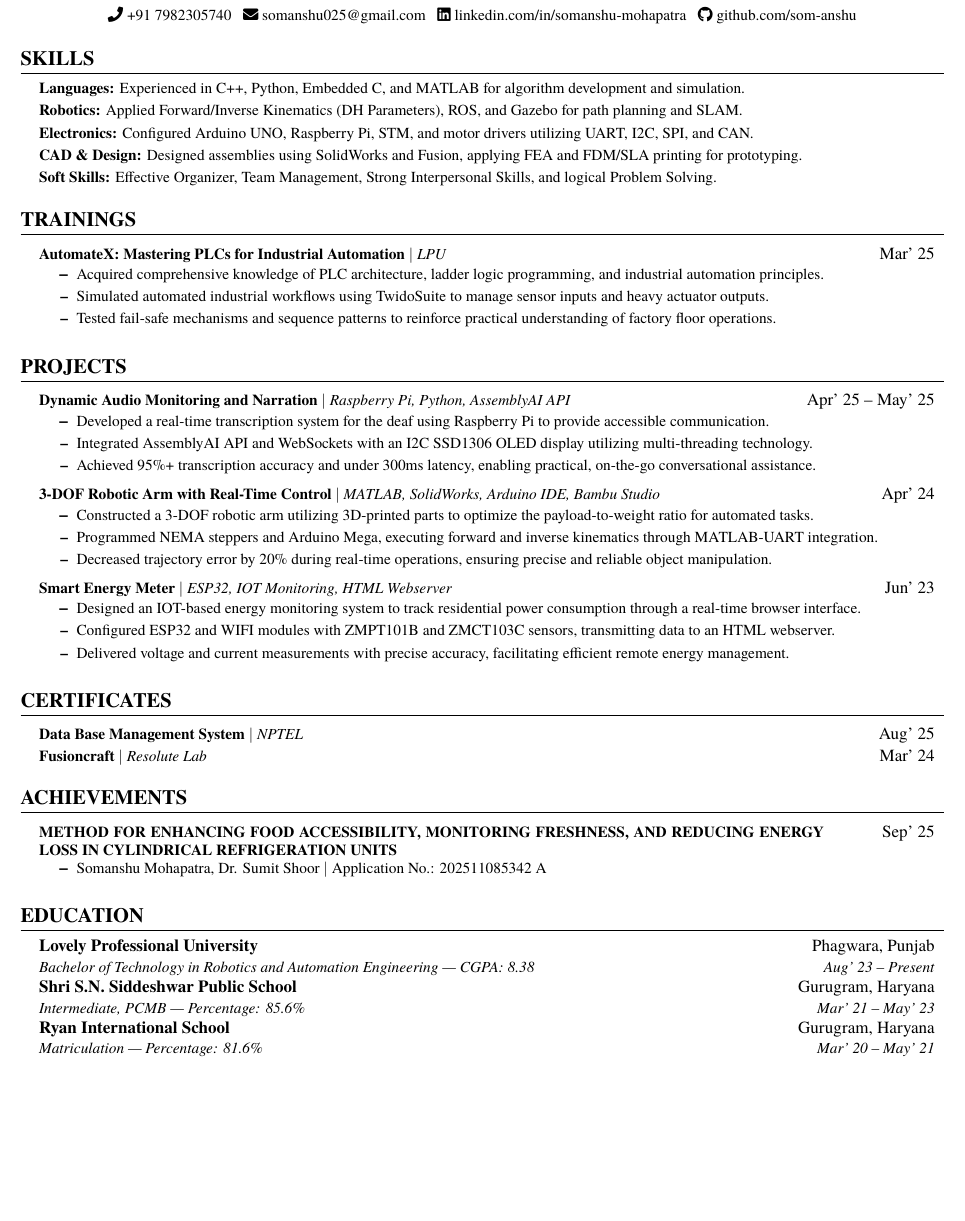
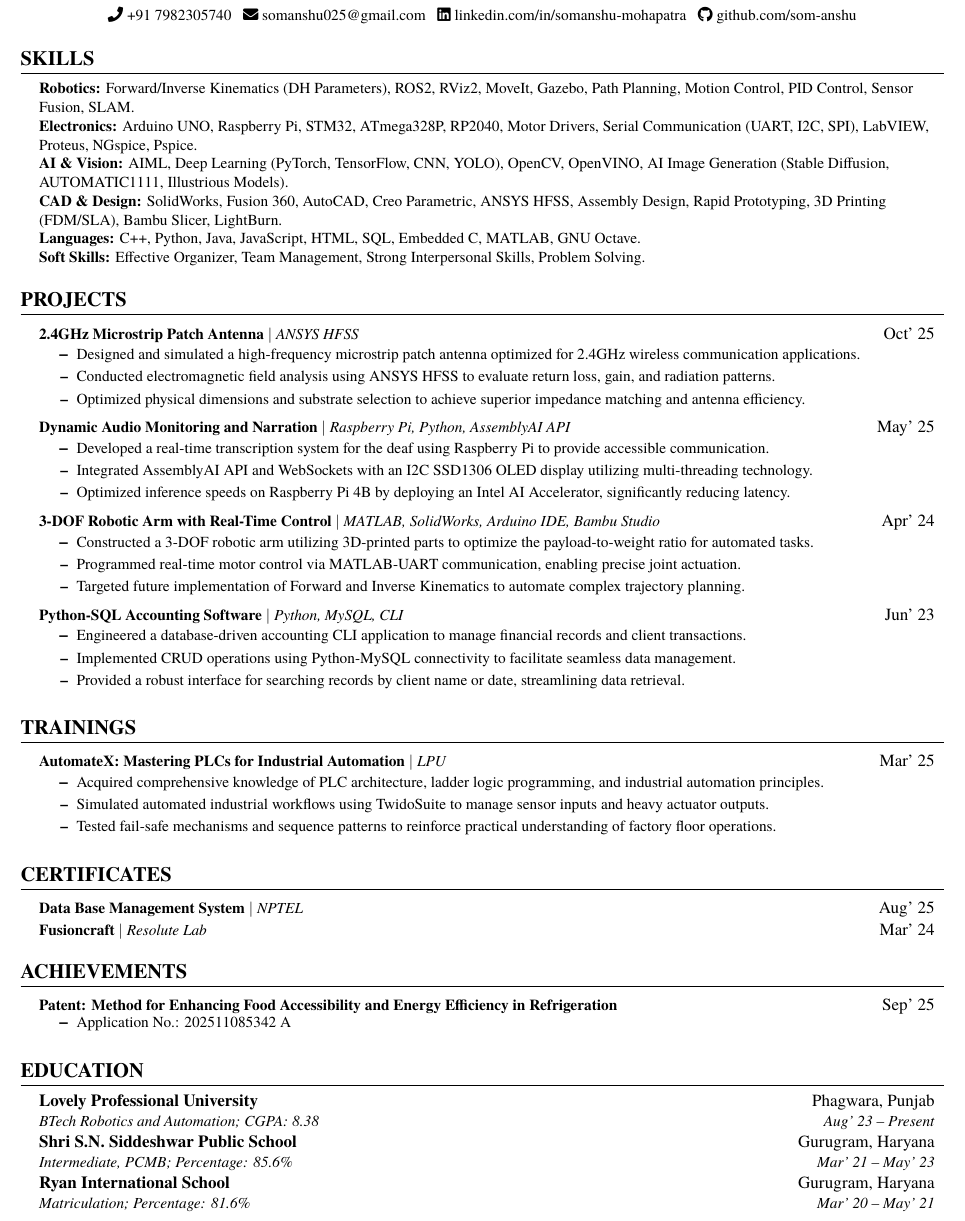
Before and after one commit to som-anshu/resume-lpu, a LaTeX document (12307077_Somanshu_Specialized/main.tex): part of the page, cut so that both start at the same text, the shorter picture padded with empty space. Compiled offline with XeLaTeX; a missing font is replaced by an installed copy or a similar font.

Commit message:
update specialized CV

```diff
--- a/12307077_Somanshu_Specialized/main.tex
+++ b/12307077_Somanshu_Specialized/main.tex
@@ -5,6 +5,7 @@
 \usepackage{titlesec}
 \usepackage{marvosym}
 \usepackage[usenames,dvipsnames]{color}
+\usepackage{verbatim}
 \usepackage{enumitem}
 \usepackage[hidelinks]{hyperref}
 \usepackage{fancyhdr}
@@ -81,20 +82,54 @@
 \section{Skills}
  \begin{itemize}[leftmargin=0.15in, label={}]
     \small{\item{
-     \textbf{Languages:}{ Experienced in C++, Python, Embedded C, and MATLAB for algorithm development and simulation.} \\ \vspace{2pt}
-     \textbf{Robotics:}{ Applied Forward/Inverse Kinematics (DH Parameters), ROS, and Gazebo for path planning and SLAM.} \\ \vspace{2pt}
-     \textbf{Electronics:}{ Configured Arduino UNO, Raspberry Pi, STM, and motor drivers utilizing UART, I2C, SPI, and CAN.} \\ \vspace{2pt}
-     \textbf{CAD \& Design:}{ Designed assemblies using SolidWorks and Fusion, applying FEA and FDM/SLA printing for prototyping.} \\ \vspace{2pt}
-     \textbf{Soft Skills:}{ Effective Organizer, Team Management, Strong Interpersonal Skills, and logical Problem Solving.}
+     \textbf{Robotics:}{ Forward/Inverse Kinematics (DH Parameters), ROS2, RViz2, MoveIt, Gazebo, Path Planning, Motion Control, PID Control, Sensor Fusion, SLAM.} \\
+     \textbf{Electronics:}{ Arduino UNO, Raspberry Pi, STM32, ATmega328P, RP2040, Motor Drivers, Serial Communication (UART, I2C, SPI), LabVIEW, Proteus, NGspice, Pspice.} \\
+     \textbf{AI \& Vision:}{ AIML, Deep Learning (PyTorch, TensorFlow, CNN, YOLO), OpenCV, OpenVINO, AI Image Generation (Stable Diffusion, AUTOMATIC1111, Illustrious Models).} \\
+     \textbf{CAD \& Design:}{ SolidWorks, Fusion 360, AutoCAD, Creo Parametric, ANSYS HFSS, Assembly Design, Rapid Prototyping, 3D Printing (FDM/SLA), Bambu Slicer, LightBurn.} \\
+     \textbf{Languages:}{ C++, Python, Java, JavaScript, HTML, SQL, Embedded C, MATLAB, GNU Octave.} \\
+     \textbf{Soft Skills:}{ Effective Organizer, Team Management, Strong Interpersonal Skills, Problem Solving.}
     }}
  \end{itemize}
 \vspace{-8pt}
+
+%-----------PROJECTS-----------
+\section{Projects}
+    \resumeSubHeadingListStart
+      \resumeProjectHeading
+          {\textbf{\href{https://github.com/som-anshu/2.4GHz-microstrip-patch-antenna}{2.4GHz Microstrip Patch Antenna}} $|$ \emph{ANSYS HFSS}}{Oct' 25}
+          \resumeItemListStart
+            \resumeItem{Designed and simulated a high-frequency microstrip patch antenna optimized for 2.4GHz wireless communication applications.}
+            \resumeItem{Conducted electromagnetic field analysis using ANSYS HFSS to evaluate return loss, gain, and radiation patterns.}
+            \resumeItem{Optimized physical dimensions and substrate selection to achieve superior impedance matching and antenna efficiency.}
+          \resumeItemListEnd
+      \resumeProjectHeading
+          {\textbf{\href{https://github.com/som-anshu/damn}{Dynamic Audio Monitoring and Narration}} $|$ \emph{Raspberry Pi, Python, AssemblyAI API}}{May' 25}
+          \resumeItemListStart
+            \resumeItem{Developed a real-time transcription system for the deaf using Raspberry Pi to provide accessible communication.}
+            \resumeItem{Integrated AssemblyAI API and WebSockets with an I2C SSD1306 OLED display utilizing multi-threading technology.}
+            \resumeItem{Optimized inference speeds on Raspberry Pi 4B by deploying an Intel AI Accelerator, significantly reducing latency.}
+          \resumeItemListEnd
+      \resumeProjectHeading
+          {\textbf{\href{https://github.com/som-anshu/MATLAB-controlled-robotic-manipulator}{3-DOF Robotic Arm with Real-Time Control}} $|$ \emph{MATLAB, SolidWorks, Arduino IDE, Bambu Studio}}{Apr' 24}
+          \resumeItemListStart
+            \resumeItem{Constructed a 3-DOF robotic arm utilizing 3D-printed parts to optimize the payload-to-weight ratio for automated tasks.}
+            \resumeItem{Programmed real-time motor control via MATLAB-UART communication, enabling precise joint actuation.}
+            \resumeItem{Targeted future implementation of Forward and Inverse Kinematics to automate complex trajectory planning.}
+          \resumeItemListEnd
+      \resumeProjectHeading
+          {\textbf{\href{https://github.com/som-anshu/python-mysql-accounting}{Python-SQL Accounting Software}} $|$ \emph{Python, MySQL, CLI}}{Jun' 23}
+          \resumeItemListStart
+            \resumeItem{Engineered a database-driven accounting CLI application to manage financial records and client transactions.}
+            \resumeItem{Implemented CRUD operations using Python-MySQL connectivity to facilitate seamless data management.}
+            \resumeItem{Provided a robust interface for searching records by client name or date, streamlining data retrieval.}
+          \resumeItemListEnd
+    \resumeSubHeadingListEnd
 
 %-----------TRAININGS-----------
 \section{Trainings}
   \resumeSubHeadingListStart
     \resumeProjectHeading
-      {\textbf{AutomateX: Mastering PLCs for Industrial Automation} $|$ \href{https://drive.google.com/file/d/1PUqcvq8SkgS4APbpqYSwzsYsXNxvOywR/view?usp=drive_link}{\emph{LPU}}}{Mar' 25}
+      {\textbf{\href{https://drive.google.com/file/d/1PUqcvq8SkgS4APbpqYSwzsYsXNxvOywR/view?usp=drive_link}{AutomateX: Mastering PLCs for Industrial Automation}} $|$ \emph{LPU}}{Mar' 25}
       \resumeItemListStart
         \resumeItem{Acquired comprehensive knowledge of PLC architecture, ladder logic programming, and industrial automation principles.}
         \resumeItem{Simulated automated industrial workflows using TwidoSuite to manage sensor inputs and heavy actuator outputs.}
@@ -102,49 +137,23 @@
       \resumeItemListEnd
   \resumeSubHeadingListEnd
 
-%-----------PROJECTS-----------
-\section{Projects}
-    \resumeSubHeadingListStart
-      \resumeProjectHeading
-          {\textbf{\href{https://github.com/som-anshu/damn}{Dynamic Audio Monitoring and Narration}} $|$ \emph{Raspberry Pi, Python, AssemblyAI API}}{Apr' 25 -- May' 25}
-          \resumeItemListStart
-            \resumeItem{Developed a real-time transcription system for the deaf using Raspberry Pi to provide accessible communication.}
-            \resumeItem{Integrated AssemblyAI API and WebSockets with an I2C SSD1306 OLED display utilizing multi-threading technology.}
-            \resumeItem{Achieved 95\%+ transcription accuracy and under 300ms latency, enabling practical, on-the-go conversational assistance.}
-          \resumeItemListEnd
-      \resumeProjectHeading
-          {\textbf{\href{https://github.com/som-anshu/MATLAB-controlled-robotic-manipulator}{3-DOF Robotic Arm with Real-Time Control}} $|$ \emph{MATLAB, SolidWorks, Arduino IDE, Bambu Studio}}{Apr' 24}
-          \resumeItemListStart
-            \resumeItem{Constructed a 3-DOF robotic arm utilizing 3D-printed parts to optimize the payload-to-weight ratio for automated tasks.}
-            \resumeItem{Programmed NEMA steppers and Arduino Mega, executing forward and inverse kinematics through MATLAB-UART integration.}
-            \resumeItem{Decreased trajectory error by 20\% during real-time operations, ensuring precise and reliable object manipulation.}
-          \resumeItemListEnd
-      \resumeProjectHeading
-          {\textbf{\href{https://github.com/som-anshu}{Smart Energy Meter}} $|$ \emph{ESP32, IOT Monitoring, HTML Webserver}}{Jun' 23}
-          \resumeItemListStart
-            \resumeItem{Designed an IOT-based energy monitoring system to track residential power consumption through a real-time browser interface.}
-            \resumeItem{Configured ESP32 and WIFI modules with ZMPT101B and ZMCT103C sensors, transmitting data to an HTML webserver.}
-            \resumeItem{Delivered voltage and current measurements with precise accuracy, facilitating efficient remote energy management.}
-          \resumeItemListEnd
-    \resumeSubHeadingListEnd
-
 %-----------CERTIFICATES-----------
 \section{Certificates}
     \resumeSubHeadingListStart
       \resumeProjectHeading
-        {\textbf{Data Base Management System} $|$ \href{https://drive.google.com/file/d/1cPZTNh-I-6y_1j0XR1dyLbr4Padv7GvN/view?usp=drive_link}{\emph{NPTEL}}}{Aug' 25}
+        {\textbf{\href{https://drive.google.com/file/d/1cPZTNh-I-6y_1j0XR1dyLbr4Padv7GvN/view?usp=drive_link}{Data Base Management System}} $|$ \emph{NPTEL}}{Aug' 25}
       \resumeProjectHeading
-        {\textbf{Fusioncraft} $|$ \href{https://drive.google.com/file/d/16txdJfMjoQ9aB_c2yHVEDFoT7vu3QOEp/view?usp=drive_link}{\emph{Resolute Lab}}}{Mar' 24}
+        {\textbf{\href{https://drive.google.com/file/d/16txdJfMjoQ9aB_c2yHVEDFoT7vu3QOEp/view?usp=drive_link}{Fusioncraft}} $|$ \emph{Resolute Lab}}{Mar' 24}
     \resumeSubHeadingListEnd
 
 %-----------ACHIEVEMENTS-----------
 \section{Achievements}
     \resumeSubHeadingListStart
       \resumeAchievementHeading
-        {\textbf{\href{https://drive.google.com/file/d/1PNy_NGYBe1Dt2zS2FtCkgpTa2ak69WHM/view?usp=drive_link}{METHOD FOR ENHANCING FOOD ACCESSIBILITY, MONITORING FRESHNESS, AND REDUCING ENERGY LOSS IN CYLINDRICAL REFRIGERATION UNITS}}}{Sep' 25}
+        {\textbf{\href{https://drive.google.com/file/d/1PNy_NGYBe1Dt2zS2FtCkgpTa2ak69WHM/view?usp=drive_link}{Patent: Method for Enhancing Food Accessibility and Energy Efficiency in Refrigeration}}}{Sep' 25}
       \vspace{-2pt}
       \resumeItemListStart
-        \resumeItem{Somanshu Mohapatra, Dr. Sumit Shoor $|$ Application No.: 202511085342 A}
+        \resumeItem{Application No.: 202511085342 A}
       \resumeItemListEnd
     \resumeSubHeadingListEnd
 
@@ -153,12 +162,13 @@
   \resumeSubHeadingListStart
     \resumeSubheading
       {Lovely Professional University}{Phagwara, Punjab}
-      {Bachelor of Technology in Robotics and Automation Engineering — CGPA: 8.38}{Aug' 23 -- Present}
+      {BTech Robotics and Automation; CGPA: 8.38}{Aug' 23 -- Present}
     \resumeSubheading
       {Shri S.N. Siddeshwar Public School}{Gurugram, Haryana}
-      {Intermediate, PCMB — Percentage: 85.6\%}{Mar' 21 -- May' 23}
+      {Intermediate, PCMB; Percentage: 85.6\%}{Mar' 21 -- May' 23}
     \resumeSubheading
       {Ryan International School}{Gurugram, Haryana}
-      {Matriculation — Percentage: 81.6\%}{Mar' 20 -- May' 21}
+      {Matriculation; Percentage: 81.6\%}{Mar' 20 -- May' 21}
   \resumeSubHeadingListEnd
+
 \end{document}
```
Also changed, not shown: 12307077_Somanshu_Specialized/12307077_Somanshu_Specialized.pdf, 12307077_Somanshu_Specialized/main.tex (2 more changed lines).
